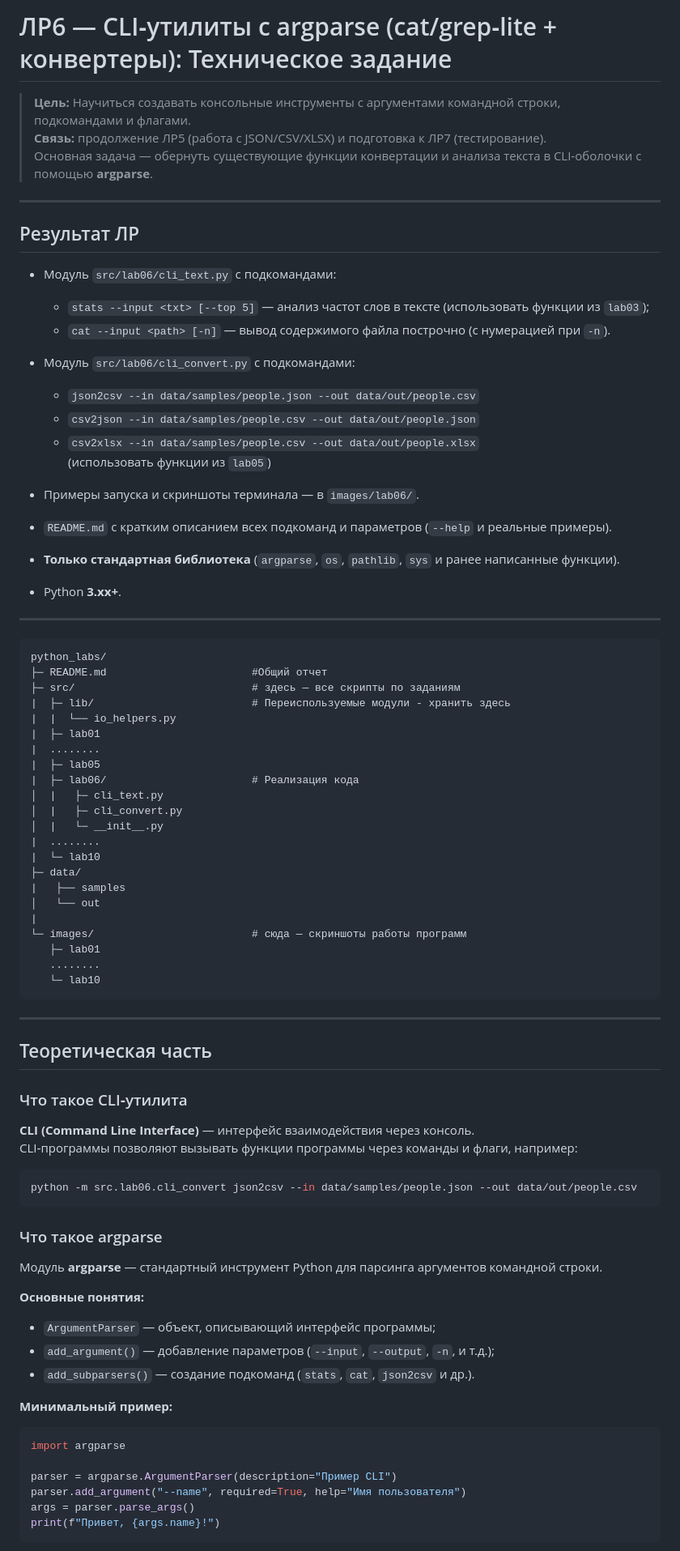
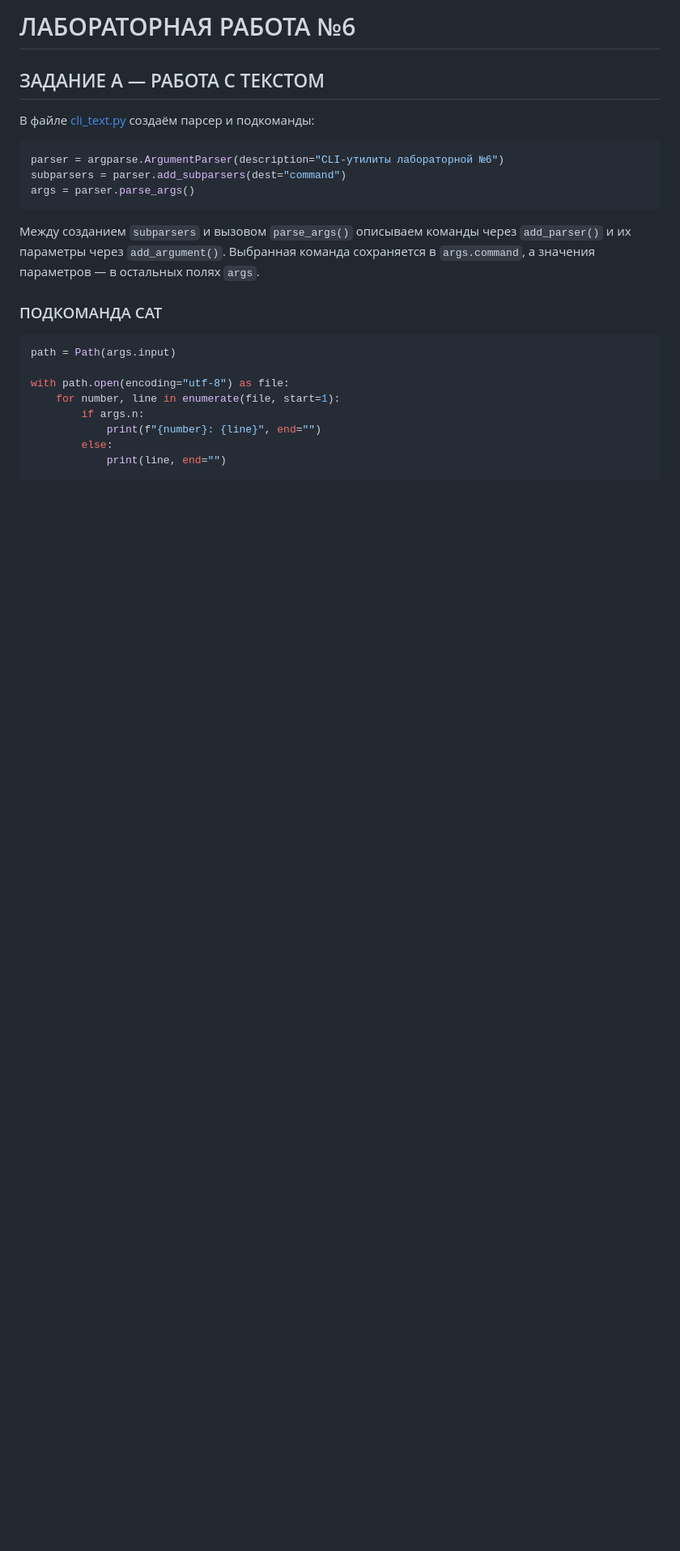
Before and after one commit to What-a-beautiful-wand/python_labs, a Markdown page: src/lab06/README.md, the part around one of its changes. Shown at 81% size. GitHub-like rendering; blank space fills up the shorter version.

````diff
--- a/src/lab06/README.md
+++ b/src/lab06/README.md
@@ -1,79 +1,27 @@
-# ЛР6 — CLI‑утилиты с argparse (cat/grep‑lite + конвертеры): Техническое задание
+# ЛАБОРАТОРНАЯ РАБОТА №6
 
-> **Цель:** Научиться создавать консольные инструменты с аргументами командной строки, подкомандами и флагами.
-> **Связь:** продолжение ЛР5 (работа с JSON/CSV/XLSX) и подготовка к ЛР7 (тестирование).
-> Основная задача — обернуть существующие функции конвертации и анализа текста в CLI‑оболочки с помощью **argparse**.
+## ЗАДАНИЕ А — РАБОТА С ТЕКСТОМ
 
----
+В файле [cli_text.py](cli_text.py) создаём парсер и подкоманды:
 
-## Результат ЛР
-
-- Модуль `src/lab06/cli_text.py` с подкомандами:
-  - `stats --input <txt> [--top 5]` — анализ частот слов в тексте (использовать функции из `lab03`);
-  - `cat --input <path> [-n]` — вывод содержимого файла построчно (с нумерацией при `-n`).
-
-- Модуль `src/lab06/cli_convert.py` с подкомандами:
-  - `json2csv --in data/samples/people.json --out data/out/people.csv`
-  - `csv2json --in data/samples/people.csv --out data/out/people.json`
-  - `csv2xlsx --in data/samples/people.csv --out data/out/people.xlsx`
-  (использовать функции из `lab05`)
-
-- Примеры запуска и скриншоты терминала — в `images/lab06/`.
-- `README.md` с кратким описанием всех подкоманд и параметров (`--help` и реальные примеры).
-- **Только стандартная библиотека** (`argparse`, `os`, `pathlib`, `sys` и ранее написанные функции).
-- Python **3.хх+**.
-
----
-```
-python_labs/
-├─ README.md                       #Общий отчет
-├─ src/                            # здесь — все скрипты по заданиям
-|  ├─ lib/                         # Переиспользуемые модули - хранить здесь
-|  |  └── io_helpers.py
-|  ├─ lab01
-|  ........
-|  ├─ lab05
-|  ├─ lab06/                       # Реализация кода
-│  |   ├─ cli_text.py
-│  |   ├─ cli_convert.py
-│  |   └─ __init__.py
-|  ........
-|  └─ lab10
-├─ data/
-|   ├── samples
-│   └── out
-|
-└─ images/                         # сюда — скриншоты работы программ
-   ├─ lab01
-   ........
-   └─ lab10
-```
----
-
-## Теоретическая часть
-
-### Что такое CLI‑утилита
-**CLI (Command Line Interface)** — интерфейс взаимодействия через консоль.
-CLI‑программы позволяют вызывать функции программы через команды и флаги, например:
-```bash
-python -m src.lab06.cli_convert json2csv --in data/samples/people.json --out data/out/people.csv
+```python
+parser = argparse.ArgumentParser(description="CLI‑утилиты лабораторной №6")
+subparsers = parser.add_subparsers(dest="command")
+args = parser.parse_args()
 ```
 
-### Что такое argparse
-Модуль **argparse** — стандартный инструмент Python для парсинга аргументов командной строки.
+Между созданием `subparsers` и вызовом `parse_args()` описываем команды через `add_parser()` и их параметры через `add_argument()`. Выбранная команда сохраняется в `args.command`, а значения параметров — в остальных полях `args`.
 
-**Основные понятия:**
-- `ArgumentParser` — объект, описывающий интерфейс программы;
-- `add_argument()` — добавление параметров (`--input`, `--output`, `-n`, и т.д.);
-- `add_subparsers()` — создание подкоманд (`stats`, `cat`, `json2csv` и др.).
+### ПОДКОМАНДА CAT
 
-**Минимальный пример:**
 ```python
-import argparse
+path = Path(args.input)
 
-parser = argparse.ArgumentParser(description="Пример CLI")
-parser.add_argument("--name", required=True, help="Имя пользователя")
-args = parser.parse_args()
-print(f"Привет, {args.name}!")
+with path.open(encoding="utf-8") as file:
+    for number, line in enumerate(file, start=1):
+        if args.n:
+            print(f"{number}: {line}", end="")
+        else:
+            print(line, end="")
 ```
 
````
Also changed, not shown: other parts of src/lab06/README.md (+45 -88 lines), img/lab06/ex01.png (added), img/lab06/ex02.png (added), img/lab06/ex03.png (added), img/lab06/ex04.png (added), 3 other files.
